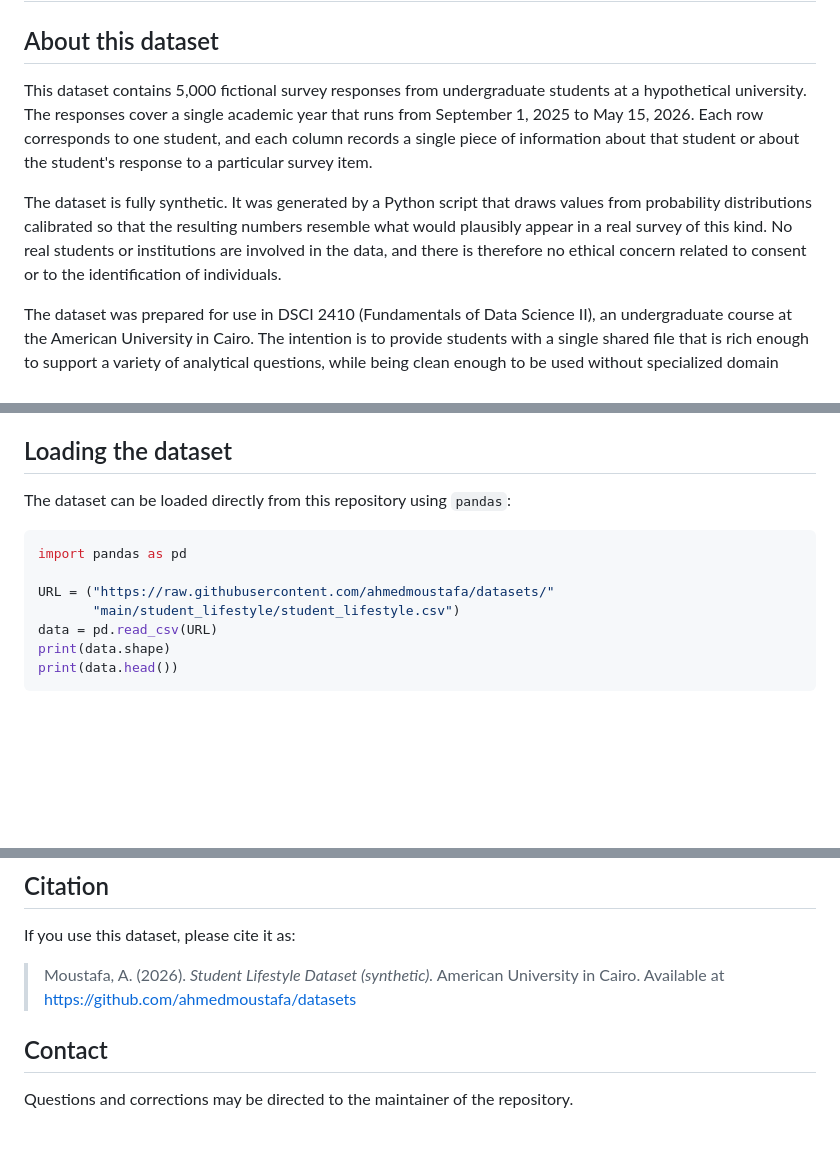
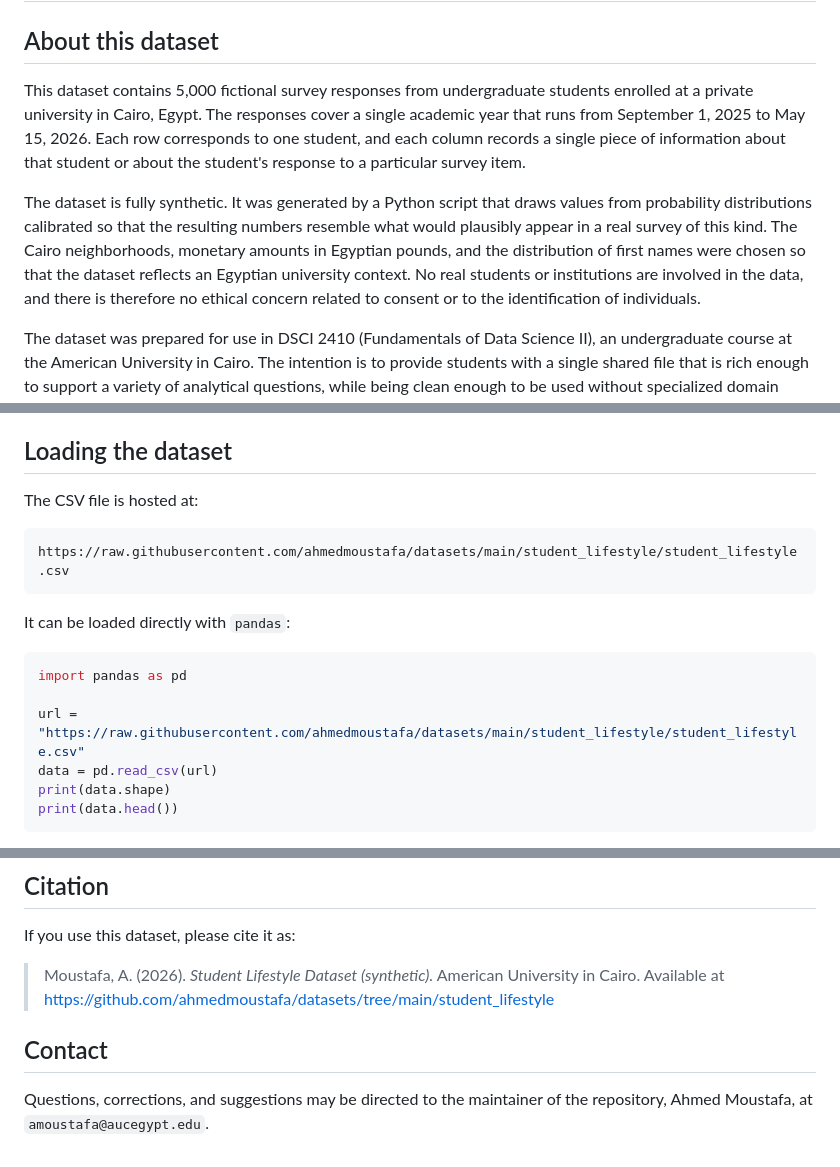
Before and after one commit to ahmedmoustafa/datasets, a Markdown page: student_lifestyle/README.md, 3 parts joined by grey strips. Drawn GitHub-style; blank space fills up the shorter version.

````diff
--- a/student_lifestyle/README.md
+++ b/student_lifestyle/README.md
@@ -2,9 +2,9 @@
 
 ## About this dataset
 
-This dataset contains 5,000 fictional survey responses from undergraduate students at a hypothetical university. The responses cover a single academic year that runs from September 1, 2025 to May 15, 2026. Each row corresponds to one student, and each column records a single piece of information about that student or about the student's response to a particular survey item.
+This dataset contains 5,000 fictional survey responses from undergraduate students enrolled at a private university in Cairo, Egypt. The responses cover a single academic year that runs from September 1, 2025 to May 15, 2026. Each row corresponds to one student, and each column records a single piece of information about that student or about the student's response to a particular survey item.
 
-The dataset is fully synthetic. It was generated by a Python script that draws values from probability distributions calibrated so that the resulting numbers resemble what would plausibly appear in a real survey of this kind. No real students or institutions are involved in the data, and there is therefore no ethical concern related to consent or to the identification of individuals.
+The dataset is fully synthetic. It was generated by a Python script that draws values from probability distributions calibrated so that the resulting numbers resemble what would plausibly appear in a real survey of this kind. The Cairo neighborhoods, monetary amounts in Egyptian pounds, and the distribution of first names were chosen so that the dataset reflects an Egyptian university context. No real students or institutions are involved in the data, and there is therefore no ethical concern related to consent or to the identification of individuals.
 
 The dataset was prepared for use in DSCI 2410 (Fundamentals of Data Science II), an undergraduate course at the American University in Cairo. The intention is to provide students with a single shared file that is rich enough to support a variety of analytical questions, while being clean enough to be used without specialized domain knowledge. The dataset combines continuous variables, ordinal scales, categorical variables, dates, and binary indicators, which together allow the application of a wide range of common statistical methods.
 
@@ -62,14 +62,19 @@ The dataset has been deliberately seeded with a small number of imperfections, s
 
 ## Loading the dataset
 
-The dataset can be loaded directly from this repository using `pandas`:
+The CSV file is hosted at:
+
+```
+https://raw.githubusercontent.com/ahmedmoustafa/datasets/main/student_lifestyle/student_lifestyle.csv
+```
+
+It can be loaded directly with `pandas`:
 
 ```python
 import pandas as pd
 
-URL = ("https://raw.githubusercontent.com/ahmedmoustafa/datasets/"
-       "main/student_lifestyle/student_lifestyle.csv")
-data = pd.read_csv(URL)
+url = "https://raw.githubusercontent.com/ahmedmoustafa/datasets/main/student_lifestyle/student_lifestyle.csv"
+data = pd.read_csv(url)
 print(data.shape)
 print(data.head())
 ```
@@ -95,8 +100,8 @@ The dataset is released for educational and research use. Because the data is fi
 
 If you use this dataset, please cite it as:
 
-> Moustafa, A. (2026). *Student Lifestyle Dataset (synthetic).* American University in Cairo. Available at https://github.com/ahmedmoustafa/datasets
+> Moustafa, A. (2026). *Student Lifestyle Dataset (synthetic).* American University in Cairo. Available at https://github.com/ahmedmoustafa/datasets/tree/main/student_lifestyle
 
 ## Contact
 
-Questions and corrections may be directed to the maintainer of the repository.
+Questions, corrections, and suggestions may be directed to the maintainer of the repository, Ahmed Moustafa, at `amoustafa@aucegypt.edu`.
````
